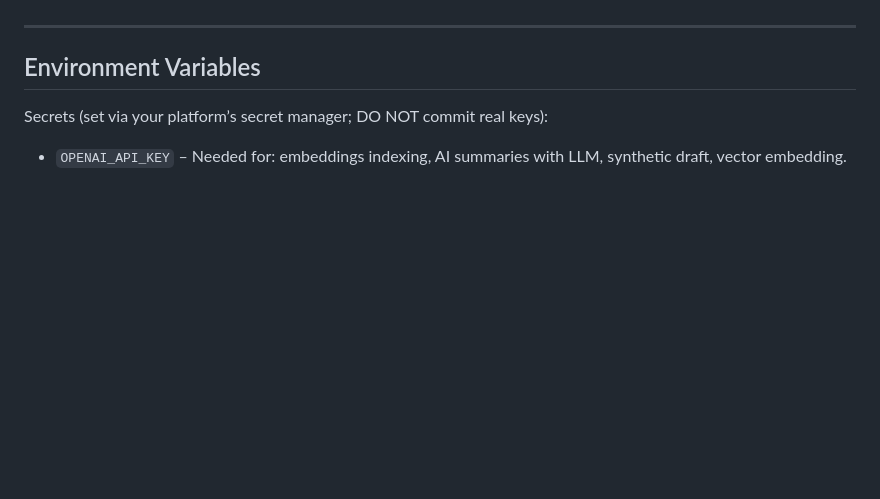
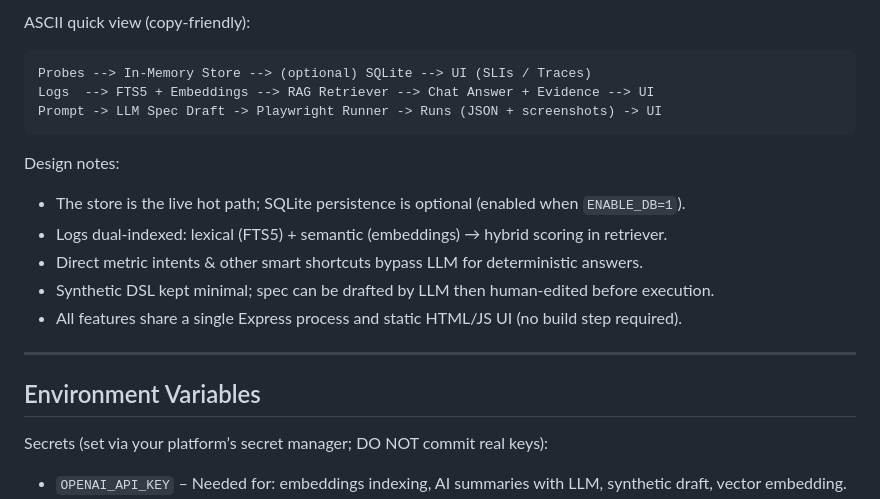
Before and after one commit to rickeynguyen/openai-observability, a Markdown page: README.md, the part around one of its changes. Drawn GitHub-style; blank space fills up the shorter version.

Commit message:
docs: add Architecture section with Mermaid + ASCII diagrams

````diff
--- a/README.md
+++ b/README.md
@@ -61,3 +96,16 @@ fly deploy
+ASCII quick view (copy-friendly):
+```
+Probes --> In-Memory Store --> (optional) SQLite --> UI (SLIs / Traces)
+Logs  --> FTS5 + Embeddings --> RAG Retriever --> Chat Answer + Evidence --> UI
+Prompt -> LLM Spec Draft -> Playwright Runner -> Runs (JSON + screenshots) -> UI
+```
+
+Design notes:
+* The store is the live hot path; SQLite persistence is optional (enabled when `ENABLE_DB=1`).
+* Logs dual-indexed: lexical (FTS5) + semantic (embeddings) → hybrid scoring in retriever.
+* Direct metric intents & other smart shortcuts bypass LLM for deterministic answers.
+* Synthetic DSL kept minimal; spec can be drafted by LLM then human-edited before execution.
+* All features share a single Express process and static HTML/JS UI (no build step required).
 
 ---
 ## Environment Variables
````
Also changed, not shown: other parts of README.md (+35 -0 lines).
